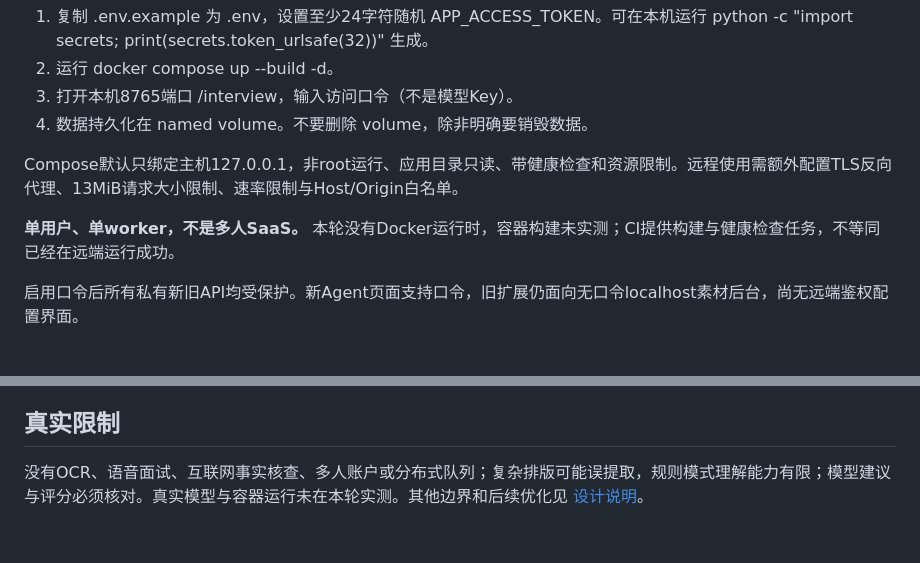
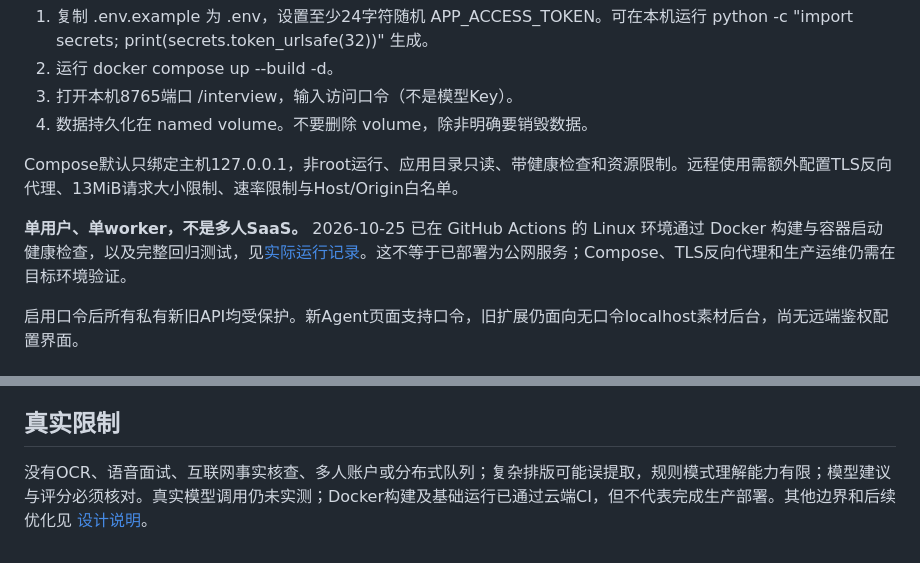
Before and after one commit to Ruiyao-Wang/resume-interview-agent, a Markdown page: README.md, 2 parts joined by grey strips. Rendered like a GitHub page.

Commit message:
docs: record verified Linux regression and Docker checks [skip ci]

```diff
--- a/README.md
+++ b/README.md
@@ -155,7 +155,7 @@ python scripts/check.py
 
 Compose默认只绑定主机127.0.0.1，非root运行、应用目录只读、带健康检查和资源限制。远程使用需额外配置TLS反向代理、13MiB请求大小限制、速率限制与Host/Origin白名单。
 
-**单用户、单worker，不是多人SaaS。** 本轮没有Docker运行时，容器构建未实测；CI提供构建与健康检查任务，不等同已经在远端运行成功。
+**单用户、单worker，不是多人SaaS。** 2026-10-25 已在 GitHub Actions 的 Linux 环境通过 Docker 构建与容器启动健康检查，以及完整回归测试，见[实际运行记录](https://github.com/Ruiyao-Wang/resume-interview-agent/actions/runs/40155671723)。这不等于已部署为公网服务；Compose、TLS反向代理和生产运维仍需在目标环境验证。
 
 启用口令后所有私有新旧API均受保护。新Agent页面支持口令，旧扩展仍面向无口令localhost素材后台，尚无远端鉴权配置界面。
 
@@ -207,4 +207,4 @@ Dockerfile, compose.yaml   容器部署
 
 ## 真实限制
 
-没有OCR、语音面试、互联网事实核查、多人账户或分布式队列；复杂排版可能误提取，规则模式理解能力有限；模型建议与评分必须核对。真实模型与容器运行未在本轮实测。其他边界和后续优化见 [设计说明](docs/design.md)。
+没有OCR、语音面试、互联网事实核查、多人账户或分布式队列；复杂排版可能误提取，规则模式理解能力有限；模型建议与评分必须核对。真实模型调用仍未实测；Docker构建及基础运行已通过云端CI，但不代表完成生产部署。其他边界和后续优化见 [设计说明](docs/design.md)。
```
Also changed, not shown: docs/design.md (+1 -1 lines), docs/project_audit.md (+10 -1 lines).
